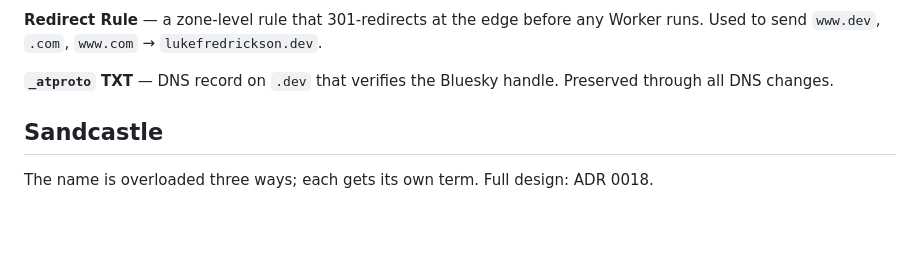
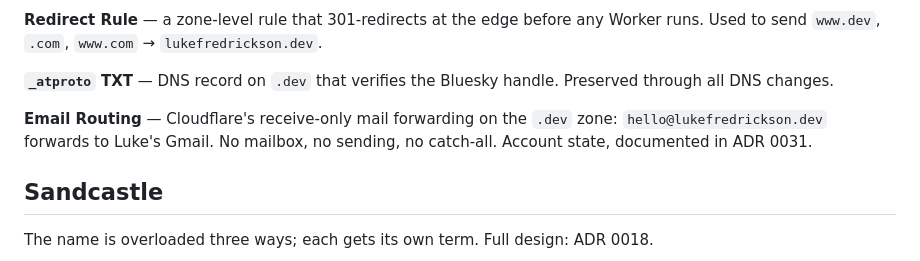
Before and after one commit to lukefredrickson/personal-site, a Markdown page: CONTEXT.md, the part around the change. Drawn GitHub-style; blank space fills up the shorter version.

```diff
--- a/CONTEXT.md
+++ b/CONTEXT.md
@@ -85,6 +85,10 @@ Worker runs. Used to send `www.dev`, `.com`, `www.com` → `lukefredrickson.dev`
 
 **`_atproto` TXT** — DNS record on `.dev` that verifies the Bluesky handle.
 Preserved through all DNS changes.
+
+**Email Routing** — Cloudflare's receive-only mail forwarding on the `.dev`
+zone: `hello@lukefredrickson.dev` forwards to Luke's Gmail. No mailbox, no
+sending, no catch-all. Account state, documented in ADR 0031.
 
 ## Sandcastle
 
```
Also changed, not shown: docs/adr/0031-email-routing-via-cloudflare-email-routing.md (added, +128 -0 lines).
